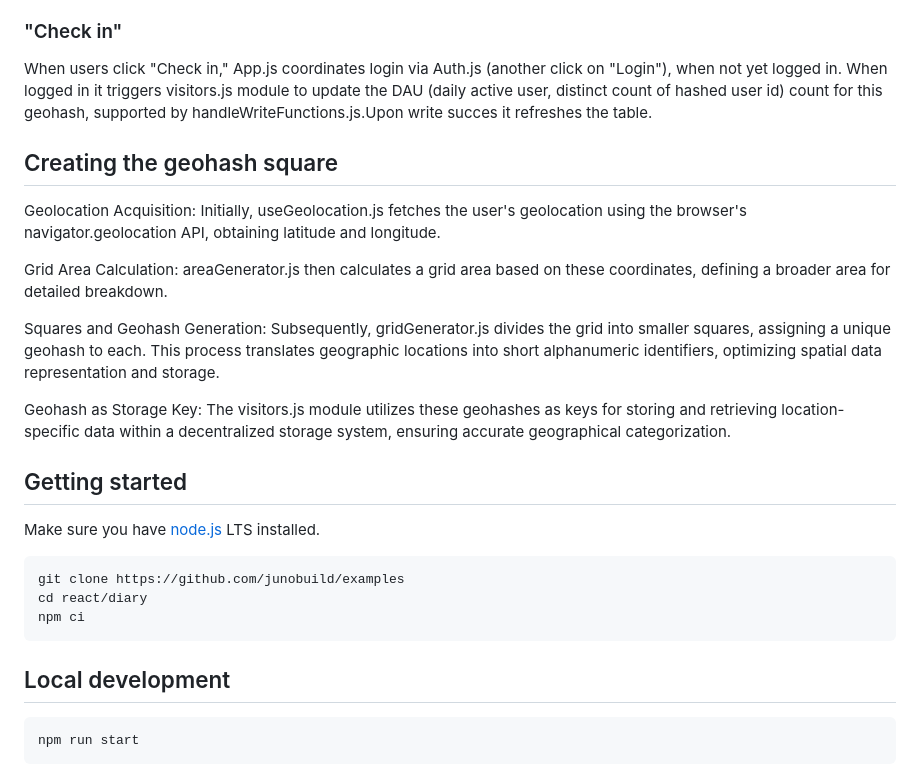
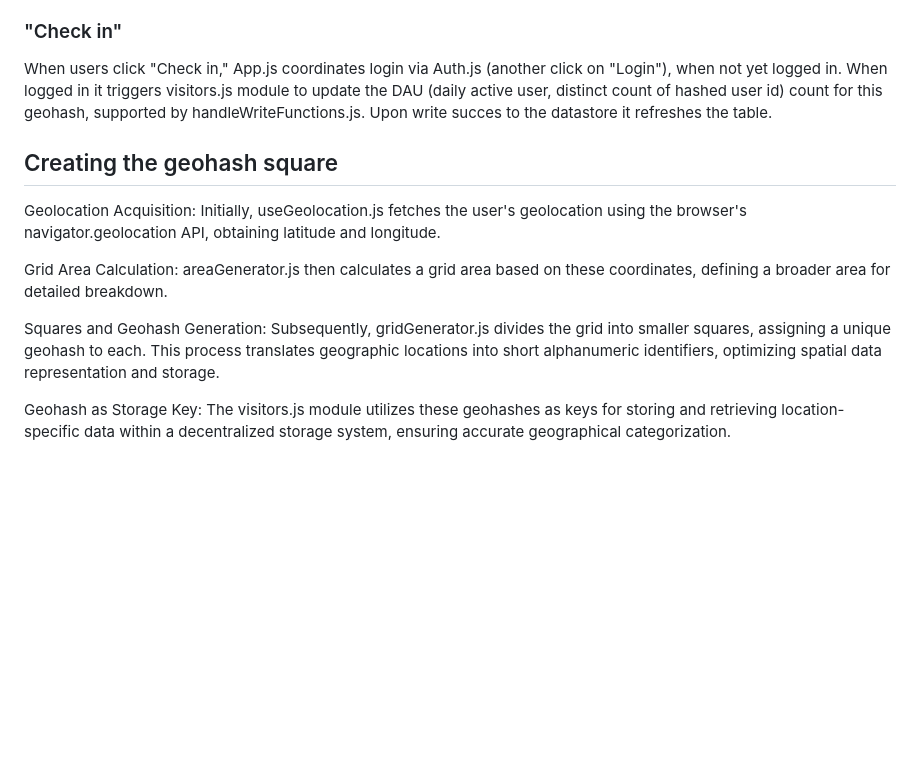
Before and after one commit to reverendlovejoy43782/icp-hackathon-24, a Markdown page: README.md, the part around the change. GitHub-like rendering; blank space fills up the shorter version.

````diff
--- a/README.md
+++ b/README.md
@@ -58,7 +58,7 @@ When selecting "Show Geo Data," App.js activates useGeolocation.js to fetch the
 - Society: This section, enriched by real user interactions, shows the number of users who have checked in at the location today, alongside a comparison to the baseline average of the last 28 days, offering a real-time snapshot of community engagement. For testing purposes the "days" are minutes in the app to simluate better by using the app. There would be more use cases possible like "Alibi indicator" where user would have to authenticate using biometric information like Face ID to log in using the Internet Identitiy and log the hashed user id for a specific square and timestamp. Later one could read this as an indicator that a specific device and a specific person (tied together by biometric auth) where at a certain place at a certain time (this is not implement in the app right now).
 
 ### "Check in"
-When users click "Check in," App.js coordinates login via Auth.js (another click on "Login"), when not yet logged in. When logged in it triggers visitors.js module to update the DAU (daily active user, distinct count of hashed user id) count for this geohash, supported by handleWriteFunctions.js.Upon write succes it refreshes the table.
+When users click "Check in," App.js coordinates login via Auth.js (another click on "Login"), when not yet logged in. When logged in it triggers visitors.js module to update the DAU (daily active user, distinct count of hashed user id) count for this geohash, supported by handleWriteFunctions.js. Upon write succes to the datastore it refreshes the table.
 
 ## Creating the geohash square
 
@@ -69,23 +69,3 @@ Grid Area Calculation: areaGenerator.js then calculates a grid area based on the
 Squares and Geohash Generation: Subsequently, gridGenerator.js divides the grid into smaller squares, assigning a unique geohash to each. This process translates geographic locations into short alphanumeric identifiers, optimizing spatial data representation and storage.
 
 Geohash as Storage Key: The visitors.js module utilizes these geohashes as keys for storing and retrieving location-specific data within a decentralized storage system, ensuring accurate geographical categorization.
-
-
-
-
-
-## Getting started
-
-Make sure you have [node.js](https://nodejs.org) LTS installed.
-
-```bash
-git clone https://github.com/junobuild/examples
-cd react/diary
-npm ci
-```
-
-## Local development
-
-```
-npm run start
-```
````
